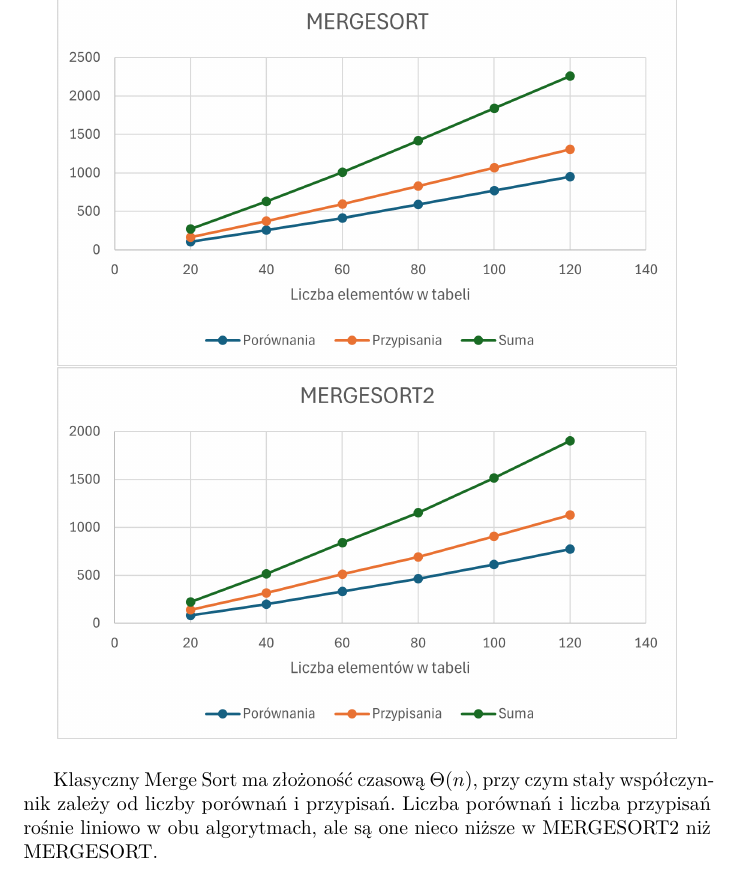
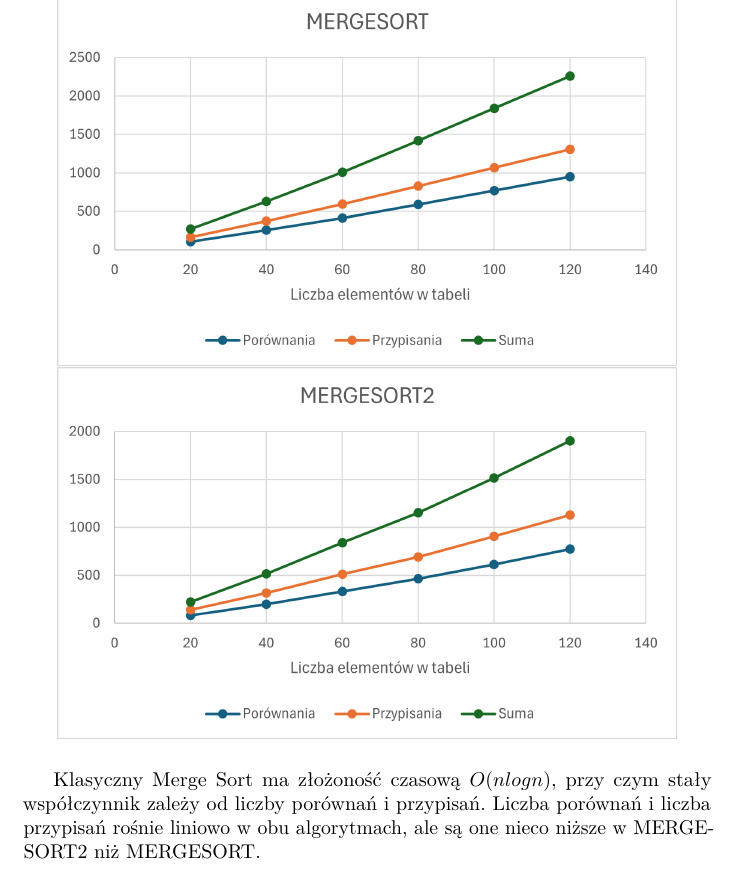
Before and after one commit to Matylda1331/Laboratoria282240, a LaTeX document (Lista1/Sprawozdanie/Sprawozdanie_Lista1.tex): part of page 6 of 10, cut so that both start at the same text. Compiled offline with pdfLaTeX.

Commit message:
Update Sprawozdanie_Lista1.tex

```diff
--- a/Lista1/Sprawozdanie/Sprawozdanie_Lista1.tex
+++ b/Lista1/Sprawozdanie/Sprawozdanie_Lista1.tex
@@ -166,7 +166,7 @@ A[j + 1] = a1;
 	\end{figure}
 
 
-	Klasyczny Merge Sort ma złożoność czasową \( \Theta(n) \), przy czym stały współczynnik zależy od liczby porównań i przypisań. Liczba porównań i liczba przypisań rośnie liniowo w obu algorytmach, ale są one nieco niższe w MERGESORT2 niż MERGESORT.
+	Klasyczny Merge Sort ma złożoność czasową \(O(nlogn)\), przy czym stały współczynnik zależy od liczby porównań i przypisań. Liczba porównań i liczba przypisań rośnie liniowo w obu algorytmach, ale są one nieco niższe w MERGESORT2 niż MERGESORT.
 
 	\newpage
 	\section*{Zadanie 3}
```
